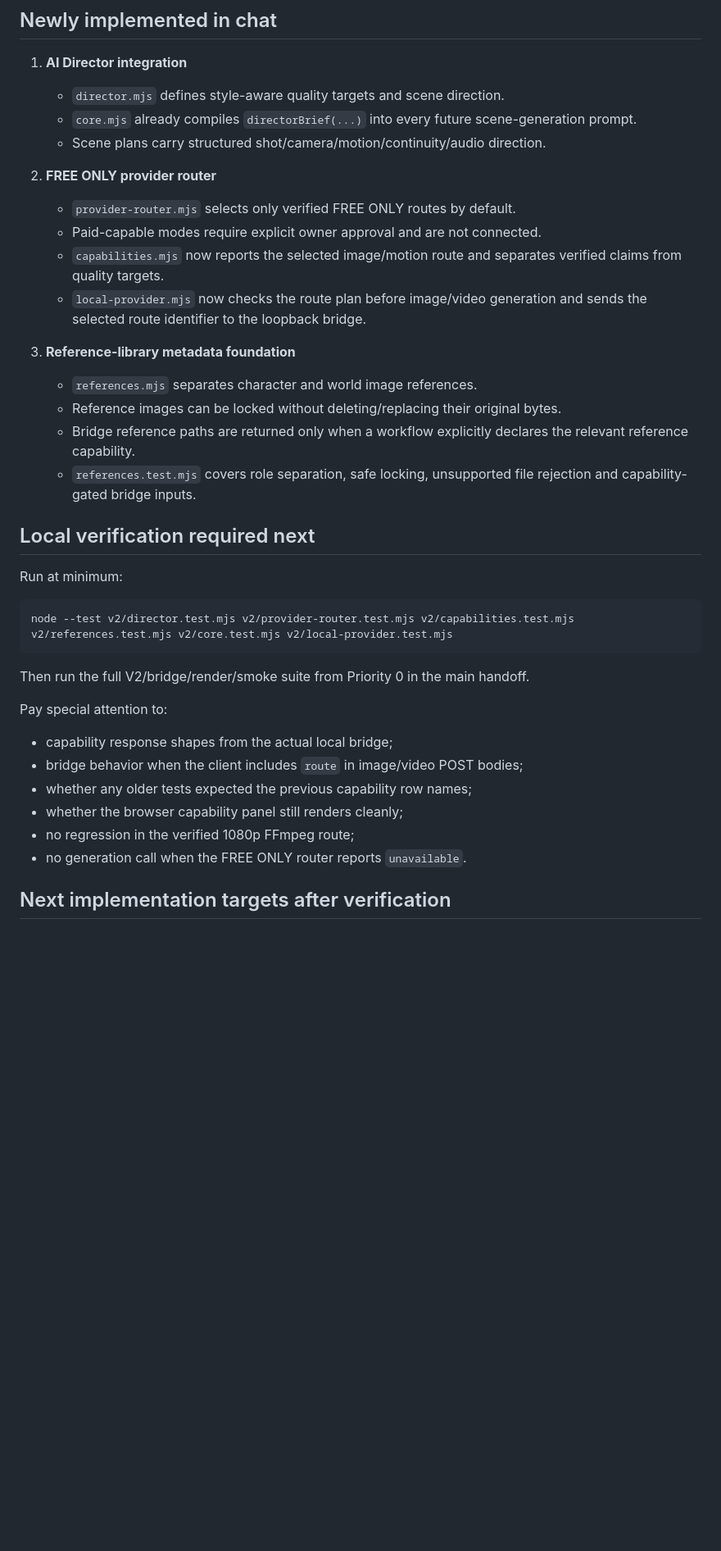
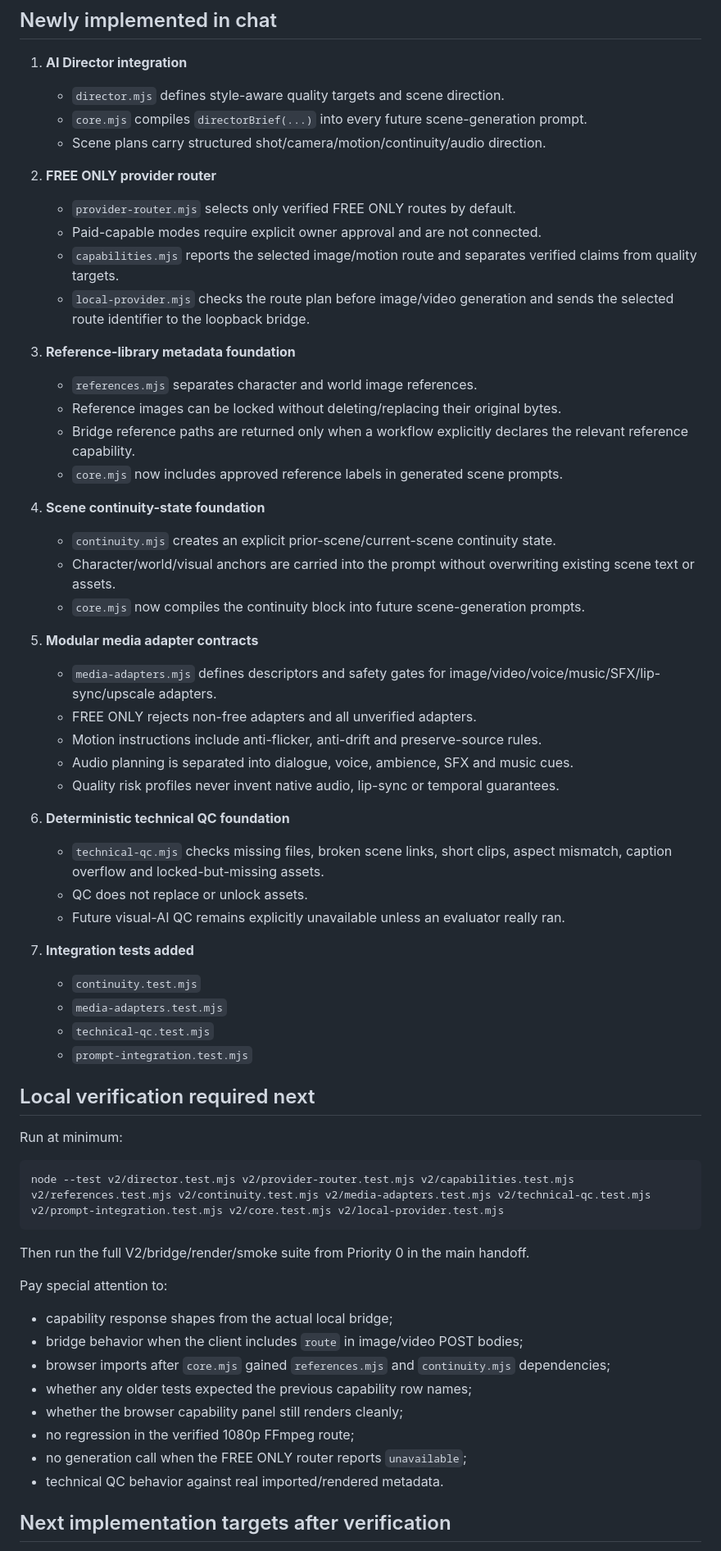
Before and after one commit to florendoabegail05-boop/ai-video-maker, a Markdown page: v2/WORK_CODEX_DELTA.md, the part around one of its changes. Shown at 82% size. Drawn GitHub-style; blank space fills up the shorter version.

Commit message:
Update Work Codex delta with continuity adapters and QC

````diff
--- a/v2/WORK_CODEX_DELTA.md
+++ b/v2/WORK_CODEX_DELTA.md
@@ -8,27 +8,50 @@ These changes were made from ChatGPT chat after the last known local Work/Codex
 
 1. **AI Director integration**
    - `director.mjs` defines style-aware quality targets and scene direction.
-   - `core.mjs` already compiles `directorBrief(...)` into every future scene-generation prompt.
+   - `core.mjs` compiles `directorBrief(...)` into every future scene-generation prompt.
    - Scene plans carry structured shot/camera/motion/continuity/audio direction.
 
 2. **FREE ONLY provider router**
    - `provider-router.mjs` selects only verified FREE ONLY routes by default.
    - Paid-capable modes require explicit owner approval and are not connected.
-   - `capabilities.mjs` now reports the selected image/motion route and separates verified claims from quality targets.
-   - `local-provider.mjs` now checks the route plan before image/video generation and sends the selected route identifier to the loopback bridge.
+   - `capabilities.mjs` reports the selected image/motion route and separates verified claims from quality targets.
+   - `local-provider.mjs` checks the route plan before image/video generation and sends the selected route identifier to the loopback bridge.
 
 3. **Reference-library metadata foundation**
    - `references.mjs` separates character and world image references.
    - Reference images can be locked without deleting/replacing their original bytes.
    - Bridge reference paths are returned only when a workflow explicitly declares the relevant reference capability.
-   - `references.test.mjs` covers role separation, safe locking, unsupported file rejection and capability-gated bridge inputs.
+   - `core.mjs` now includes approved reference labels in generated scene prompts.
+
+4. **Scene continuity-state foundation**
+   - `continuity.mjs` creates an explicit prior-scene/current-scene continuity state.
+   - Character/world/visual anchors are carried into the prompt without overwriting existing scene text or assets.
+   - `core.mjs` now compiles the continuity block into future scene-generation prompts.
+
+5. **Modular media adapter contracts**
+   - `media-adapters.mjs` defines descriptors and safety gates for image/video/voice/music/SFX/lip-sync/upscale adapters.
+   - FREE ONLY rejects non-free adapters and all unverified adapters.
+   - Motion instructions include anti-flicker, anti-drift and preserve-source rules.
+   - Audio planning is separated into dialogue, voice, ambience, SFX and music cues.
+   - Quality risk profiles never invent native audio, lip-sync or temporal guarantees.
+
+6. **Deterministic technical QC foundation**
+   - `technical-qc.mjs` checks missing files, broken scene links, short clips, aspect mismatch, caption overflow and locked-but-missing assets.
+   - QC does not replace or unlock assets.
+   - Future visual-AI QC remains explicitly unavailable unless an evaluator really ran.
+
+7. **Integration tests added**
+   - `continuity.test.mjs`
+   - `media-adapters.test.mjs`
+   - `technical-qc.test.mjs`
+   - `prompt-integration.test.mjs`
 
 ## Local verification required next
 
 Run at minimum:
 
 ```powershell
-node --test v2/director.test.mjs v2/provider-router.test.mjs v2/capabilities.test.mjs v2/references.test.mjs v2/core.test.mjs v2/local-provider.test.mjs
+node --test v2/director.test.mjs v2/provider-router.test.mjs v2/capabilities.test.mjs v2/references.test.mjs v2/continuity.test.mjs v2/media-adapters.test.mjs v2/technical-qc.test.mjs v2/prompt-integration.test.mjs v2/core.test.mjs v2/local-provider.test.mjs
 ```
 
 Then run the full V2/bridge/render/smoke suite from Priority 0 in the main handoff.
@@ -36,10 +59,12 @@ Then run the full V2/bridge/render/smoke suite from Priority 0 in the main hando
 Pay special attention to:
 - capability response shapes from the actual local bridge;
 - bridge behavior when the client includes `route` in image/video POST bodies;
+- browser imports after `core.mjs` gained `references.mjs` and `continuity.mjs` dependencies;
 - whether any older tests expected the previous capability row names;
 - whether the browser capability panel still renders cleanly;
 - no regression in the verified 1080p FFmpeg route;
-- no generation call when the FREE ONLY router reports `unavailable`.
+- no generation call when the FREE ONLY router reports `unavailable`;
+- technical QC behavior against real imported/rendered metadata.
 
 ## Next implementation targets after verification
 
````
Also changed, not shown: other parts of v2/WORK_CODEX_DELTA.md (+6 -3 lines).
